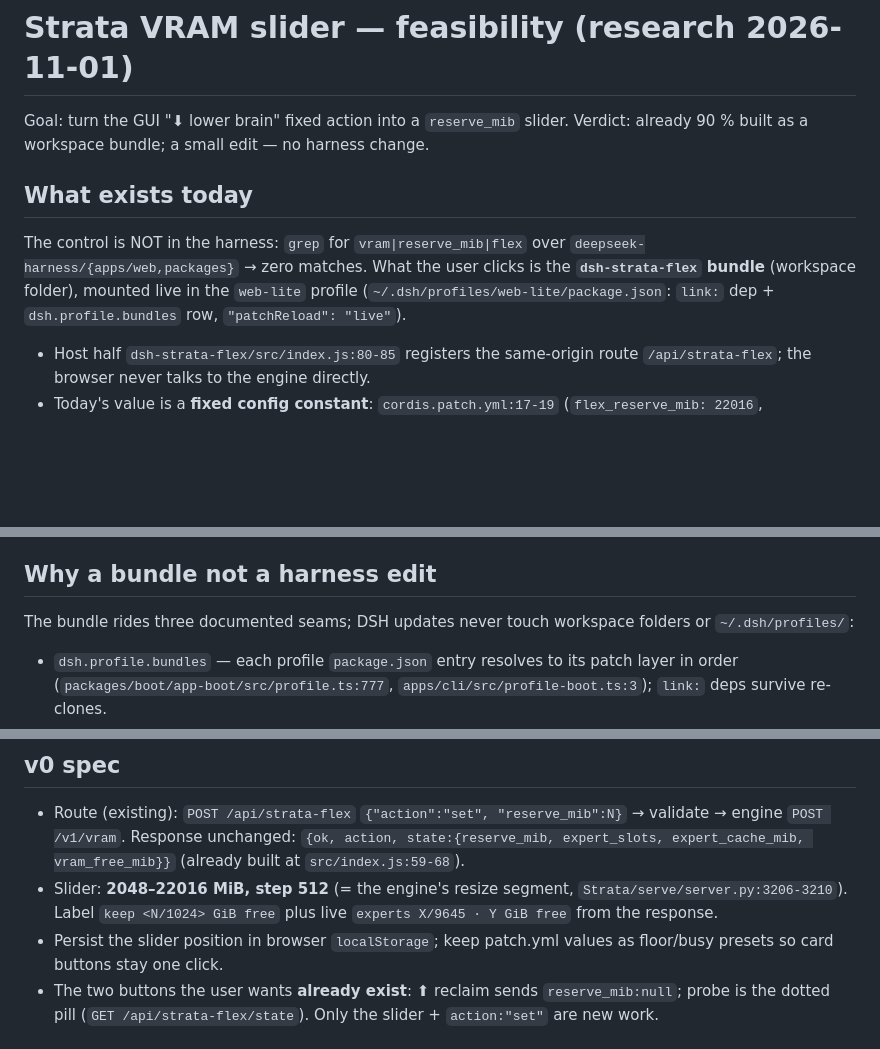
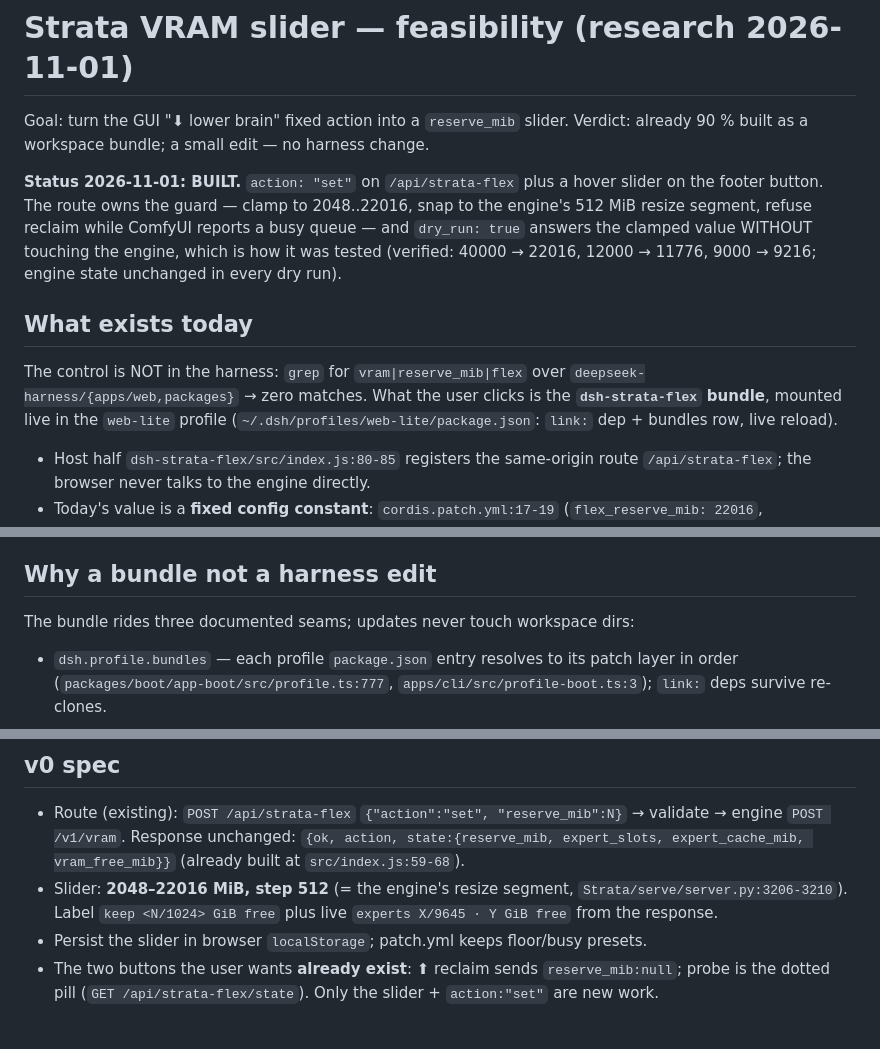
Before and after one commit to erosDiffusion/llm-playground, a Markdown page: scripts/strata-vram-slider-feasibility.md, 3 parts joined by grey strips. Drawn GitHub-style; blank space fills up the shorter version.

Commit message:
scripts: strata VRAM slider — record the feature as BUILT with its dry-run verification numbers

```diff
--- a/scripts/strata-vram-slider-feasibility.md
+++ b/scripts/strata-vram-slider-feasibility.md
@@ -3,13 +3,19 @@
 Goal: turn the GUI "⬇ lower brain" fixed action into a `reserve_mib` slider.
 Verdict: already 90 % built as a workspace bundle; a small edit — no harness change.
 
+**Status 2026-11-01: BUILT.** `action: "set"` on `/api/strata-flex` plus a hover
+slider on the footer button. The route owns the guard — clamp to 2048..22016,
+snap to the engine's 512 MiB resize segment, refuse reclaim while ComfyUI reports
+a busy queue — and `dry_run: true` answers the clamped value WITHOUT touching the
+engine, which is how it was tested (verified: 40000 → 22016, 12000 → 11776,
+9000 → 9216; engine state unchanged in every dry run).
+
 ## What exists today
 
 The control is NOT in the harness: `grep` for `vram|reserve_mib|flex` over
 `deepseek-harness/{apps/web,packages}` → zero matches. What the user clicks
-is the **`dsh-strata-flex` bundle** (workspace folder), mounted live in the
-`web-lite` profile (`~/.dsh/profiles/web-lite/package.json`: `link:` dep +
-`dsh.profile.bundles` row, `"patchReload": "live"`).
+is the **`dsh-strata-flex` bundle**, mounted live in the `web-lite` profile
+(`~/.dsh/profiles/web-lite/package.json`: `link:` dep + bundles row, live reload).
 
 - Host half `dsh-strata-flex/src/index.js:80-85` registers the same-origin
   route `/api/strata-flex`; the browser never talks to the engine directly.
@@ -26,8 +32,7 @@ is the **`dsh-strata-flex` bundle** (workspace folder), mounted live in the
 
 ## Why a bundle not a harness edit
 
-The bundle rides three documented seams; DSH updates never touch workspace
-folders or `~/.dsh/profiles/`:
+The bundle rides three documented seams; updates never touch workspace dirs:
 
 - `dsh.profile.bundles` — each profile `package.json` entry resolves to its
   patch layer in order (`packages/boot/app-boot/src/profile.ts:777`,
@@ -52,8 +57,7 @@ So: slider = edit `client.js` + extend the route's action map.
 - Slider: **2048–22016 MiB, step 512** (= the engine's resize segment,
   `Strata/serve/server.py:3206-3210`). Label `keep <N/1024> GiB free` plus
   live `experts X/9645 · Y GiB free` from the response.
-- Persist the slider position in browser `localStorage`; keep patch.yml
-  values as floor/busy presets so card buttons stay one click.
+- Persist the slider in browser `localStorage`; patch.yml keeps floor/busy presets.
 - The two buttons the user wants **already exist**: ⬆ reclaim sends
   `reserve_mib:null`; probe is the dotted pill (`GET /api/strata-flex/state`).
   Only the slider + `action:"set"` are new work.
```
Also changed, not shown: other parts of scripts/strata-vram-slider-feasibility.md (+1 -2 lines).
